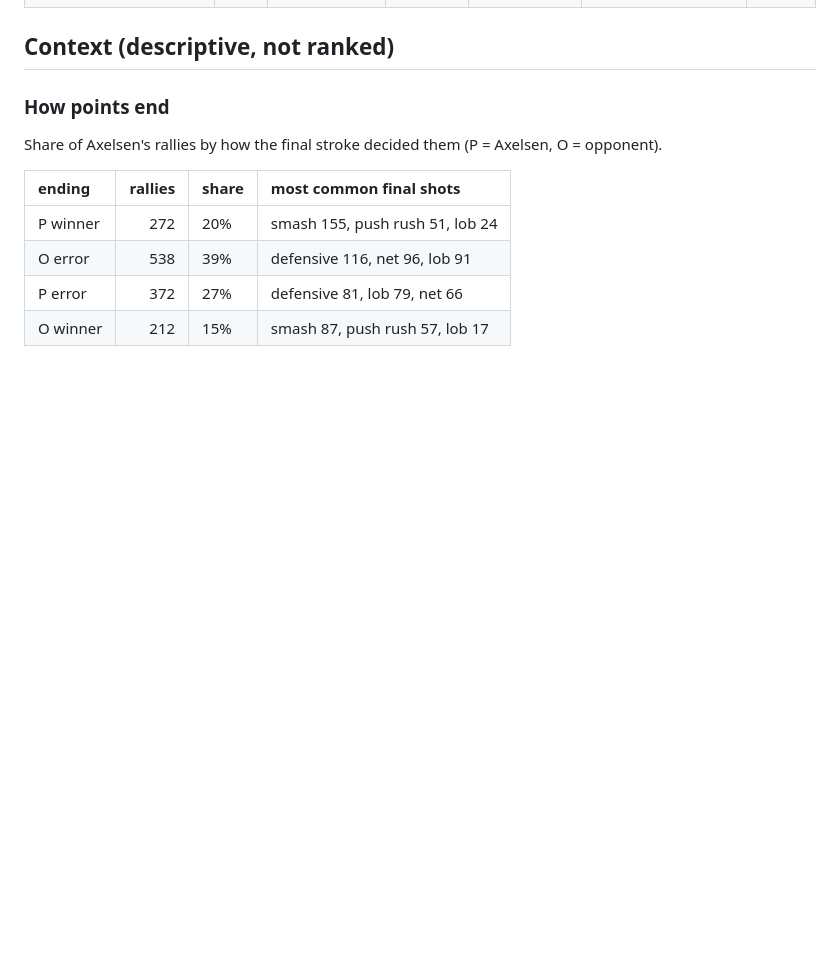
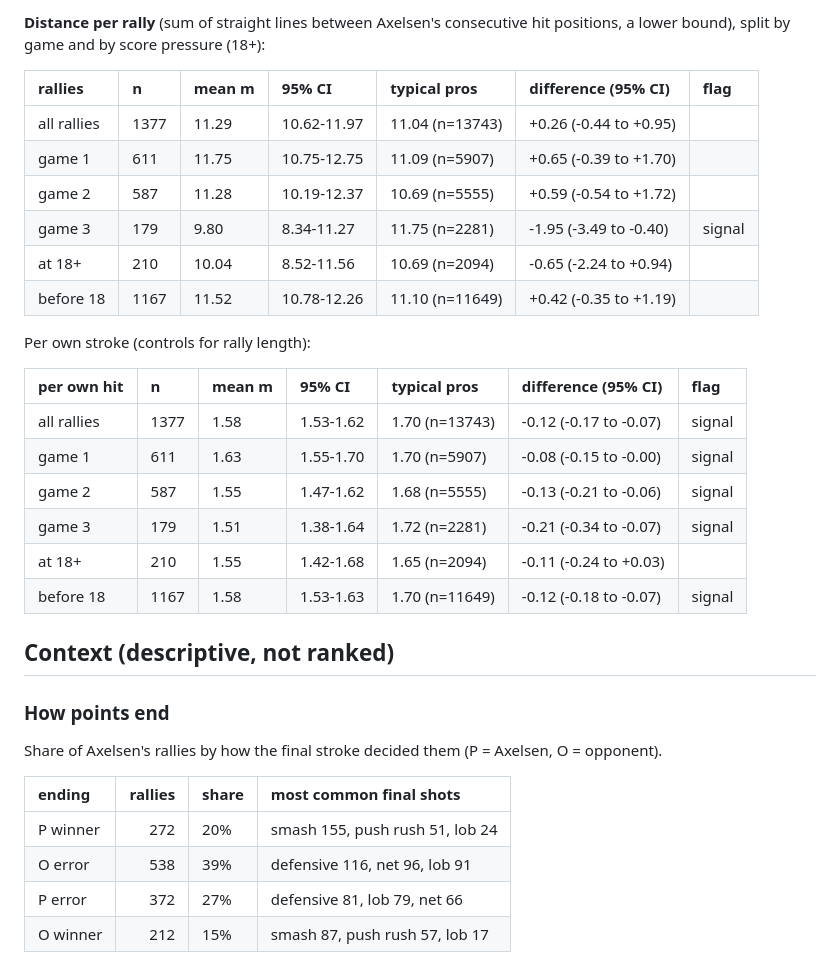
Before and after one commit to arkiflame/baddy-analysis, a Markdown page: docs/examples/Viktor_AXELSEN.md, the part around one of its changes. Rendered like a GitHub page; blank space fills up the shorter version.

```diff
--- a/docs/examples/Viktor_AXELSEN.md
+++ b/docs/examples/Viktor_AXELSEN.md
@@ -190,3 +212,25 @@ Shots Axelsen plays:
+**Distance per rally** (sum of straight lines between Axelsen's consecutive hit positions, a lower bound), split by game and by score pressure (18+):
+
+| rallies     | n    | mean m   | 95% CI      | typical pros    | difference (95% CI)    | flag   |
+|:------------|:-----|:---------|:------------|:----------------|:-----------------------|:-------|
+| all rallies | 1377 | 11.29    | 10.62-11.97 | 11.04 (n=13743) | +0.26 (-0.44 to +0.95) |        |
+| game 1      | 611  | 11.75    | 10.75-12.75 | 11.09 (n=5907)  | +0.65 (-0.39 to +1.70) |        |
+| game 2      | 587  | 11.28    | 10.19-12.37 | 10.69 (n=5555)  | +0.59 (-0.54 to +1.72) |        |
+| game 3      | 179  | 9.80     | 8.34-11.27  | 11.75 (n=2281)  | -1.95 (-3.49 to -0.40) | signal |
+| at 18+      | 210  | 10.04    | 8.52-11.56  | 10.69 (n=2094)  | -0.65 (-2.24 to +0.94) |        |
+| before 18   | 1167 | 11.52    | 10.78-12.26 | 11.10 (n=11649) | +0.42 (-0.35 to +1.19) |        |
+
+Per own stroke (controls for rally length):
+
+| per own hit   | n    | mean m   | 95% CI    | typical pros   | difference (95% CI)    | flag   |
+|:--------------|:-----|:---------|:----------|:---------------|:-----------------------|:-------|
+| all rallies   | 1377 | 1.58     | 1.53-1.62 | 1.70 (n=13743) | -0.12 (-0.17 to -0.07) | signal |
+| game 1        | 611  | 1.63     | 1.55-1.70 | 1.70 (n=5907)  | -0.08 (-0.15 to -0.00) | signal |
+| game 2        | 587  | 1.55     | 1.47-1.62 | 1.68 (n=5555)  | -0.13 (-0.21 to -0.06) | signal |
+| game 3        | 179  | 1.51     | 1.38-1.64 | 1.72 (n=2281)  | -0.21 (-0.34 to -0.07) | signal |
+| at 18+        | 210  | 1.55     | 1.42-1.68 | 1.65 (n=2094)  | -0.11 (-0.24 to +0.03) |        |
+| before 18     | 1167 | 1.58     | 1.53-1.63 | 1.70 (n=11649) | -0.12 (-0.18 to -0.07) | signal |
+
 ## Context (descriptive, not ranked)
 
 ### How points end
```
Also changed, not shown: other parts of docs/examples/Viktor_AXELSEN.md (+22 -0 lines), docs/DECISIONS.md (+13 -0 lines), docs/examples/Viktor_AXELSEN_img/positions.png (added), 6 other files.
